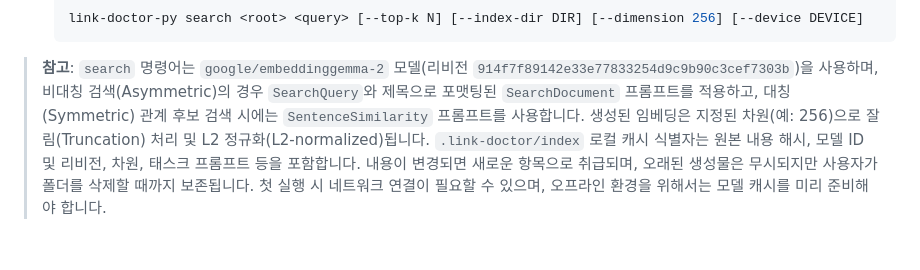
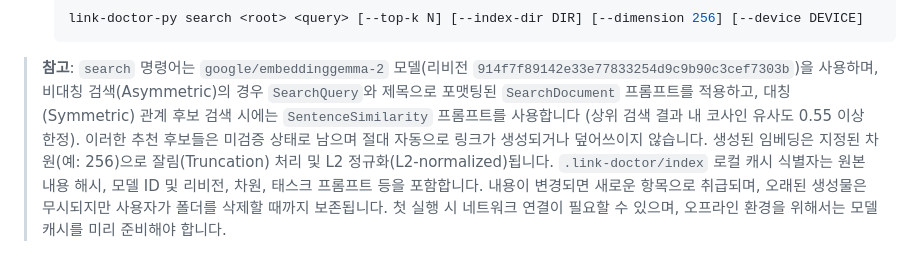
Before and after one commit to esin3329/test-markdown, a Markdown page: README.ko.md, the part around the change. Drawn GitHub-style.

Commit message:
docs: sync search relation candidate threshold and verification notes

````diff
--- a/README.ko.md
+++ b/README.ko.md
@@ -63,4 +63,4 @@ python -m unittest discover -s python_tests -v
   link-doctor-py search <root> <query> [--top-k N] [--index-dir DIR] [--dimension 256] [--device DEVICE]
   ```
 
-> **참고**: `search` 명령어는 `google/embeddinggemma-2` 모델(리비전 `914f7f89142e33e77833254d9c9b90c3cef7303b`)을 사용하며, 비대칭 검색(Asymmetric)의 경우 `SearchQuery`와 제목으로 포맷팅된 `SearchDocument` 프롬프트를 적용하고, 대칭(Symmetric) 관계 후보 검색 시에는 `SentenceSimilarity` 프롬프트를 사용합니다. 생성된 임베딩은 지정된 차원(예: 256)으로 잘림(Truncation) 처리 및 L2 정규화(L2-normalized)됩니다. `.link-doctor/index` 로컬 캐시 식별자는 원본 내용 해시, 모델 ID 및 리비전, 차원, 태스크 프롬프트 등을 포함합니다. 내용이 변경되면 새로운 항목으로 취급되며, 오래된 생성물은 무시되지만 사용자가 폴더를 삭제할 때까지 보존됩니다. 첫 실행 시 네트워크 연결이 필요할 수 있으며, 오프라인 환경을 위해서는 모델 캐시를 미리 준비해야 합니다.
+> **참고**: `search` 명령어는 `google/embeddinggemma-2` 모델(리비전 `914f7f89142e33e77833254d9c9b90c3cef7303b`)을 사용하며, 비대칭 검색(Asymmetric)의 경우 `SearchQuery`와 제목으로 포맷팅된 `SearchDocument` 프롬프트를 적용하고, 대칭(Symmetric) 관계 후보 검색 시에는 `SentenceSimilarity` 프롬프트를 사용합니다 (상위 검색 결과 내 코사인 유사도 0.55 이상 한정). 이러한 추천 후보들은 미검증 상태로 남으며 절대 자동으로 링크가 생성되거나 덮어쓰이지 않습니다. 생성된 임베딩은 지정된 차원(예: 256)으로 잘림(Truncation) 처리 및 L2 정규화(L2-normalized)됩니다. `.link-doctor/index` 로컬 캐시 식별자는 원본 내용 해시, 모델 ID 및 리비전, 차원, 태스크 프롬프트 등을 포함합니다. 내용이 변경되면 새로운 항목으로 취급되며, 오래된 생성물은 무시되지만 사용자가 폴더를 삭제할 때까지 보존됩니다. 첫 실행 시 네트워크 연결이 필요할 수 있으며, 오프라인 환경을 위해서는 모델 캐시를 미리 준비해야 합니다.
````
Also changed, not shown: .handoff/AGY_SUPPORT.md (+1 -1 lines), README.md (+1 -1 lines).
